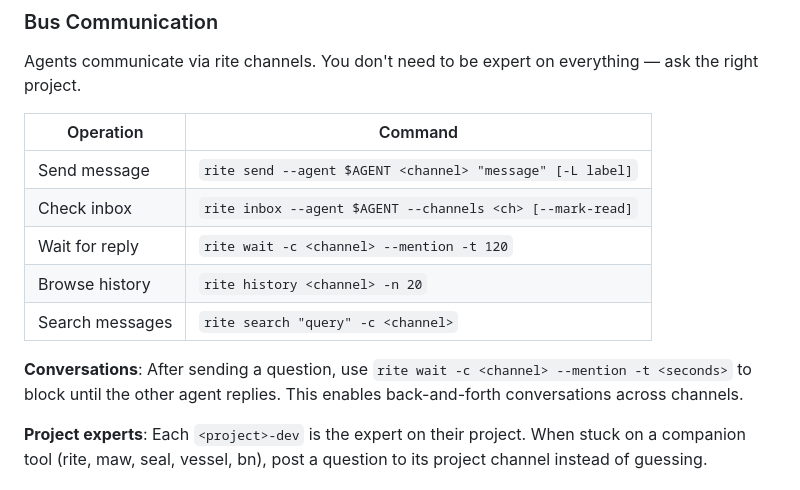
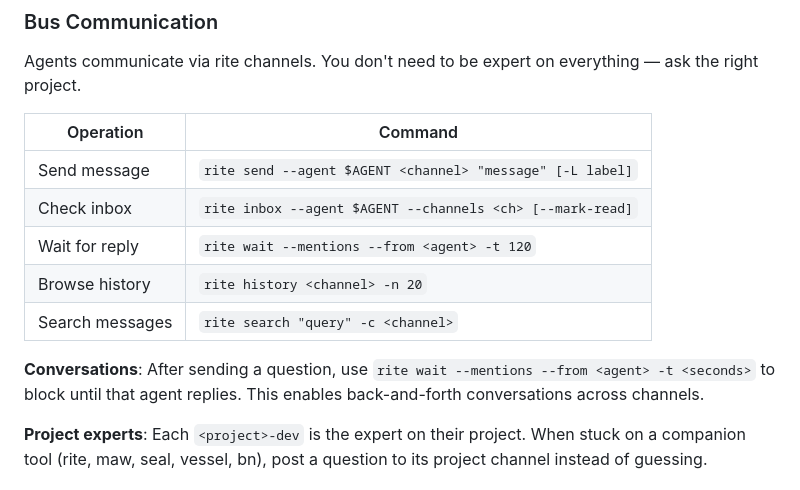
Before and after one commit to bobisme/continuum, a Markdown page: AGENTS.md, the part around one of its changes. GitHub-like rendering.

```diff
--- a/AGENTS.md
+++ b/AGENTS.md
@@ -221,11 +222,11 @@ Agents communicate via rite channels. You don't need to be expert on everything
 |-----------|---------|
 | Send message | `rite send --agent $AGENT <channel> "message" [-L label]` |
 | Check inbox | `rite inbox --agent $AGENT --channels <ch> [--mark-read]` |
-| Wait for reply | `rite wait -c <channel> --mention -t 120` |
+| Wait for reply | `rite wait --mentions --from <agent> -t 120` |
 | Browse history | `rite history <channel> -n 20` |
 | Search messages | `rite search "query" -c <channel>` |
 
-**Conversations**: After sending a question, use `rite wait -c <channel> --mention -t <seconds>` to block until the other agent replies. This enables back-and-forth conversations across channels.
+**Conversations**: After sending a question, use `rite wait --mentions --from <agent> -t <seconds>` to block until that agent replies. This enables back-and-forth conversations across channels.
 
 **Project experts**: Each `<project>-dev` is the expert on their project. When stuck on a companion tool (rite, maw, seal, vessel, bn), post a question to its project channel instead of guessing.
 
```
Also changed, not shown: other parts of AGENTS.md (+49 -1 lines).
